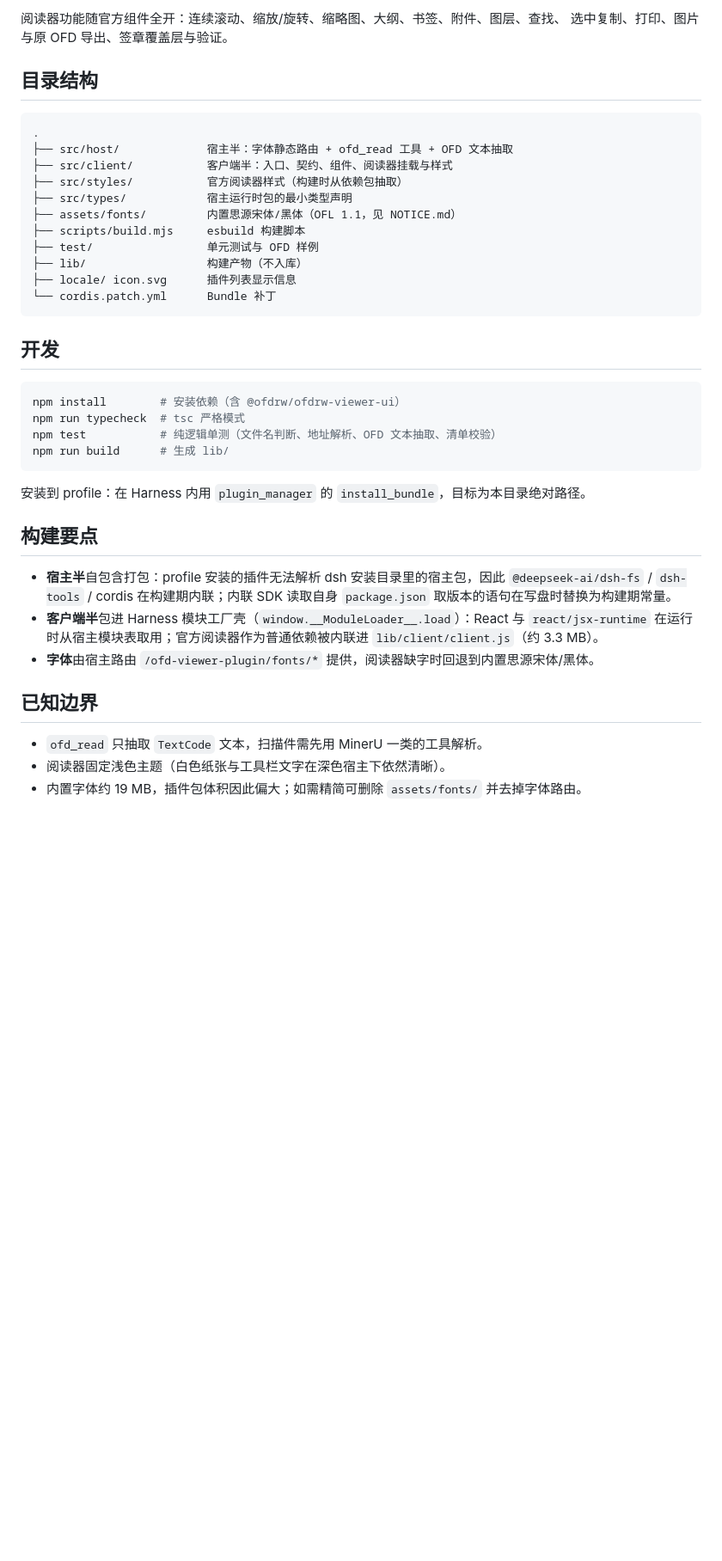
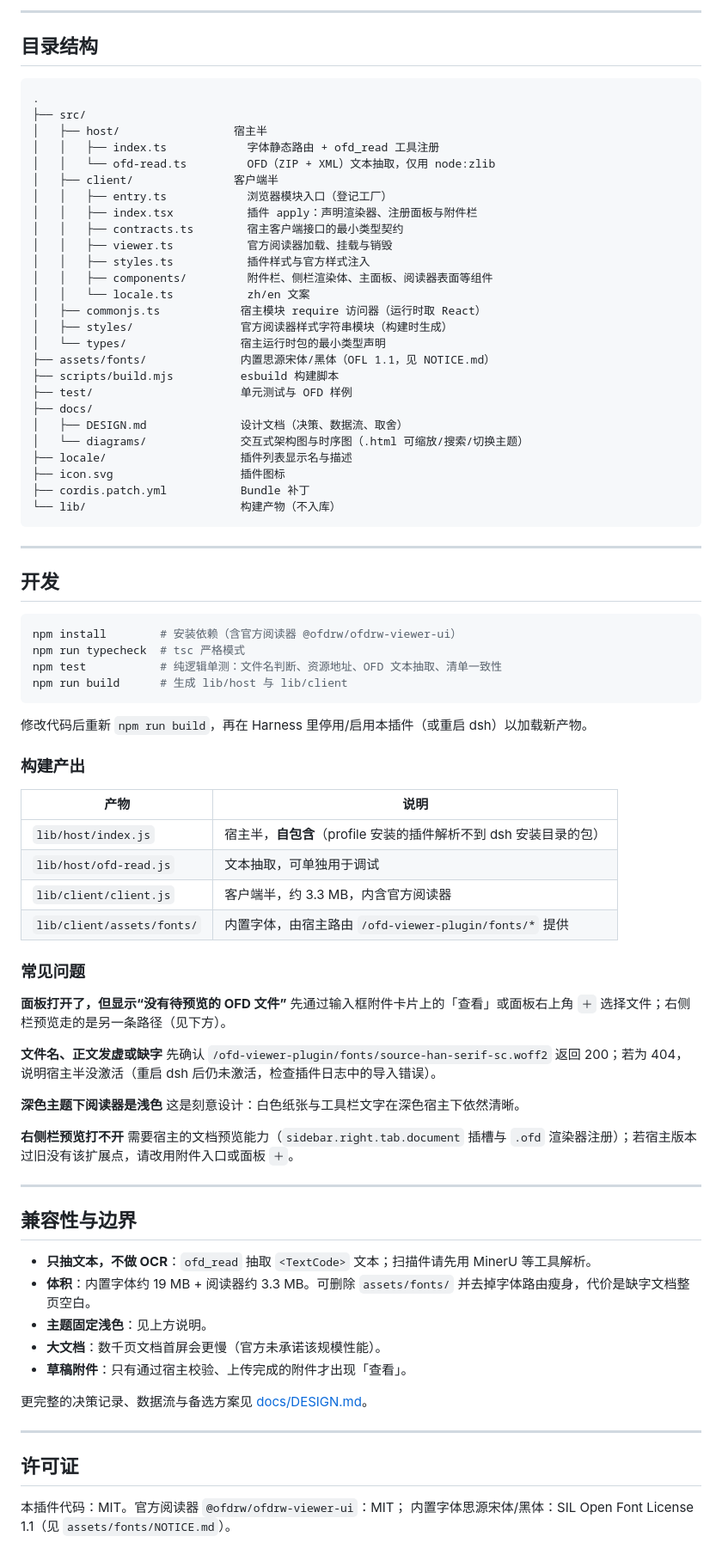
Before and after one commit to Trisia/dsh-ofd-viewer, a Markdown page: README.md, the part around one of its changes. Shown at 86% size. Rendered like a GitHub page; blank space fills up the shorter version.

Commit message:
chore: 完善包元数据、文档与许可证
- package.json 补充 license/repository/homepage/bugs/keywords/engines 等字段
- 新增 MIT LICENSE 与设计文档、架构与预览流程图
- 忽略本地测试残留目录 .playwright-cli/ 与 .tmp/

````diff
--- a/README.md
+++ b/README.md
@@ -15,46 +58,89 @@
 
-阅读器功能随官方组件全开：连续滚动、缩放/旋转、缩略图、大纲、书签、附件、图层、查找、
-选中复制、打印、图片与原 OFD 导出、签章覆盖层与验证。
+---
 
 ## 目录结构
 
 ```
 .
-├── src/host/             宿主半：字体静态路由 + ofd_read 工具 + OFD 文本抽取
-├── src/client/           客户端半：入口、契约、组件、阅读器挂载与样式
-├── src/styles/           官方阅读器样式（构建时从依赖包抽取）
-├── src/types/            宿主运行时包的最小类型声明
-├── assets/fonts/         内置思源宋体/黑体（OFL 1.1，见 NOTICE.md）
-├── scripts/build.mjs     esbuild 构建脚本
-├── test/                 单元测试与 OFD 样例
-├── lib/                  构建产物（不入库）
-├── locale/ icon.svg      插件列表显示信息
-└── cordis.patch.yml      Bundle 补丁
+├── src/
+│   ├── host/                 宿主半
+│   │   ├── index.ts            字体静态路由 + ofd_read 工具注册
+│   │   └── ofd-read.ts         OFD（ZIP + XML）文本抽取，仅用 node:zlib
+│   ├── client/               客户端半
+│   │   ├── entry.ts            浏览器模块入口（登记工厂）
+│   │   ├── index.tsx           插件 apply：声明渲染器、注册面板与附件栏
+│   │   ├── contracts.ts        宿主客户端接口的最小类型契约
+│   │   ├── viewer.ts           官方阅读器加载、挂载与销毁
+│   │   ├── styles.ts           插件样式与官方样式注入
+│   │   ├── components/         附件栏、侧栏渲染体、主面板、阅读器表面等组件
+│   │   └── locale.ts           zh/en 文案
+│   ├── commonjs.ts            宿主模块 require 访问器（运行时取 React）
+│   ├── styles/                官方阅读器样式字符串模块（构建时生成）
+│   └── types/                 宿主运行时包的最小类型声明
+├── assets/fonts/              内置思源宋体/黑体（OFL 1.1，见 NOTICE.md）
+├── scripts/build.mjs          esbuild 构建脚本
+├── test/                      单元测试与 OFD 样例
+├── docs/
+│   ├── DESIGN.md              设计文档（决策、数据流、取舍）
+│   └── diagrams/              交互式架构图与时序图（.html 可缩放/搜索/切换主题）
+├── locale/                    插件列表显示名与描述
+├── icon.svg                   插件图标
+├── cordis.patch.yml           Bundle 补丁
+└── lib/                       构建产物（不入库）
 ```
+
+---
 
 ## 开发
 
 ```bash
-npm install        # 安装依赖（含 @ofdrw/ofdrw-viewer-ui）
+npm install        # 安装依赖（含官方阅读器 @ofdrw/ofdrw-viewer-ui）
 npm run typecheck  # tsc 严格模式
-npm test           # 纯逻辑单测（文件名判断、地址解析、OFD 文本抽取、清单校验）
-npm run build      # 生成 lib/
+npm test           # 纯逻辑单测：文件名判断、资源地址、OFD 文本抽取、清单一致性
+npm run build      # 生成 lib/host 与 lib/client
 ```
 
-安装到 profile：在 Harness 内用 `plugin_manager` 的 `install_bundle`，目标为本目录绝对路径。
+修改代码后重新 `npm run build`，再在 Harness 里停用/启用本插件（或重启 dsh）以加载新产物。
 
-## 构建要点
+### 构建产出
 
-- **宿主半**自包含打包：profile 安装的插件无法解析 dsh 安装目录里的宿主包，因此
-  `@deepseek-ai/dsh-fs` / `dsh-tools` / cordis 在构建期内联；内联 SDK 读取自身
-  `package.json` 取版本的语句在写盘时替换为构建期常量。
-- **客户端半**包进 Harness 模块工厂壳（`window.__ModuleLoader__.load`）：React 与
-  `react/jsx-runtime` 在运行时从宿主模块表取用；官方阅读器作为普通依赖被内联进
-  `lib/client/client.js`（约 3.3 MB）。
-- **字体**由宿主路由 `/ofd-viewer-plugin/fonts/*` 提供，阅读器缺字时回退到内置思源宋体/黑体。
+| 产物 | 说明 |
+| --- | --- |
+| `lib/host/index.js` | 宿主半，**自包含**（profile 安装的插件解析不到 dsh 安装目录的包） |
+| `lib/host/ofd-read.js` | 文本抽取，可单独用于调试 |
+| `lib/client/client.js` | 客户端半，约 3.3 MB，内含官方阅读器 |
+| `lib/client/assets/fonts/` | 内置字体，由宿主路由 `/ofd-viewer-plugin/fonts/*` 提供 |
 
-## 已知边界
+### 常见问题
 
-- `ofd_read` 只抽取 `TextCode` 文本，扫描件需先用 MinerU 一类的工具解析。
-- 阅读器固定浅色主题（白色纸张与工具栏文字在深色宿主下依然清晰）。
-- 内置字体约 19 MB，插件包体积因此偏大；如需精简可删除 `assets/fonts/` 并去掉字体路由。
+**面板打开了，但显示“没有待预览的 OFD 文件”**
+先通过输入框附件卡片上的「查看」或面板右上角 `＋` 选择文件；右侧栏预览走的是另一条路径（见下方）。
+
+**文件名、正文发虚或缺字**
+先确认 `/ofd-viewer-plugin/fonts/source-han-serif-sc.woff2` 返回 200；若为 404，
+说明宿主半没激活（重启 dsh 后仍未激活，检查插件日志中的导入错误）。
+
+**深色主题下阅读器是浅色**
+这是刻意设计：白色纸张与工具栏文字在深色宿主下依然清晰。
+
+**右侧栏预览打不开**
+需要宿主的文档预览能力（`sidebar.right.tab.document` 插槽与 `.ofd` 渲染器注册）；若宿主版本过旧没有该扩展点，请改用附件入口或面板 `＋`。
+
+---
+
+## 兼容性与边界
+
+- **只抽文本，不做 OCR**：`ofd_read` 抽取 `<TextCode>` 文本；扫描件请先用 MinerU 等工具解析。
+- **体积**：内置字体约 19 MB + 阅读器约 3.3 MB。可删除 `assets/fonts/` 并去掉字体路由瘦身，代价是缺字文档整页空白。
+- **主题固定浅色**：见上方说明。
+- **大文档**：数千页文档首屏会更慢（官方未承诺该规模性能）。
+- **草稿附件**：只有通过宿主校验、上传完成的附件才出现「查看」。
+
+更完整的决策记录、数据流与备选方案见 [docs/DESIGN.md](./docs/DESIGN.md)。
+
+---
+
+## 许可证
+
+本插件代码：MIT。官方阅读器 `@ofdrw/ofdrw-viewer-ui`：MIT；
+内置字体思源宋体/黑体：SIL Open Font License 1.1（见 `assets/fonts/NOTICE.md`）。
````
Also changed, not shown: other parts of README.md (+52 -9 lines), docs/DESIGN.md (added, +211 -0 lines), docs/diagrams/architecture.png (added), docs/diagrams/preview-flow.png (added), 12 other files.
